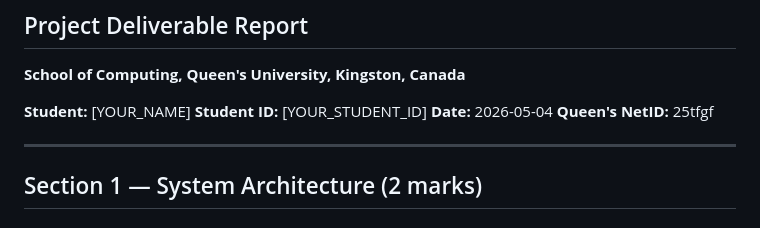
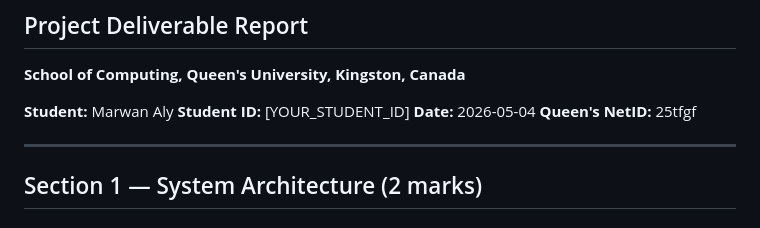
Before and after one commit to marwanahmedaly/25tfgf-cloud-project, a Markdown page: CISC-886-Report.md, the part around the change. Drawn GitHub-style.

Commit message:
docs(report): add student name Marwan Aly

```diff
--- a/CISC-886-Report.md
+++ b/CISC-886-Report.md
@@ -2,7 +2,7 @@
 ## Project Deliverable Report
 **School of Computing, Queen's University, Kingston, Canada**
 
-**Student:** [YOUR_NAME]
+**Student:** Marwan Aly
 **Student ID:** [YOUR_STUDENT_ID]
 **Date:** 2026-05-04
 **Queen's NetID:** 25tfgf
```
